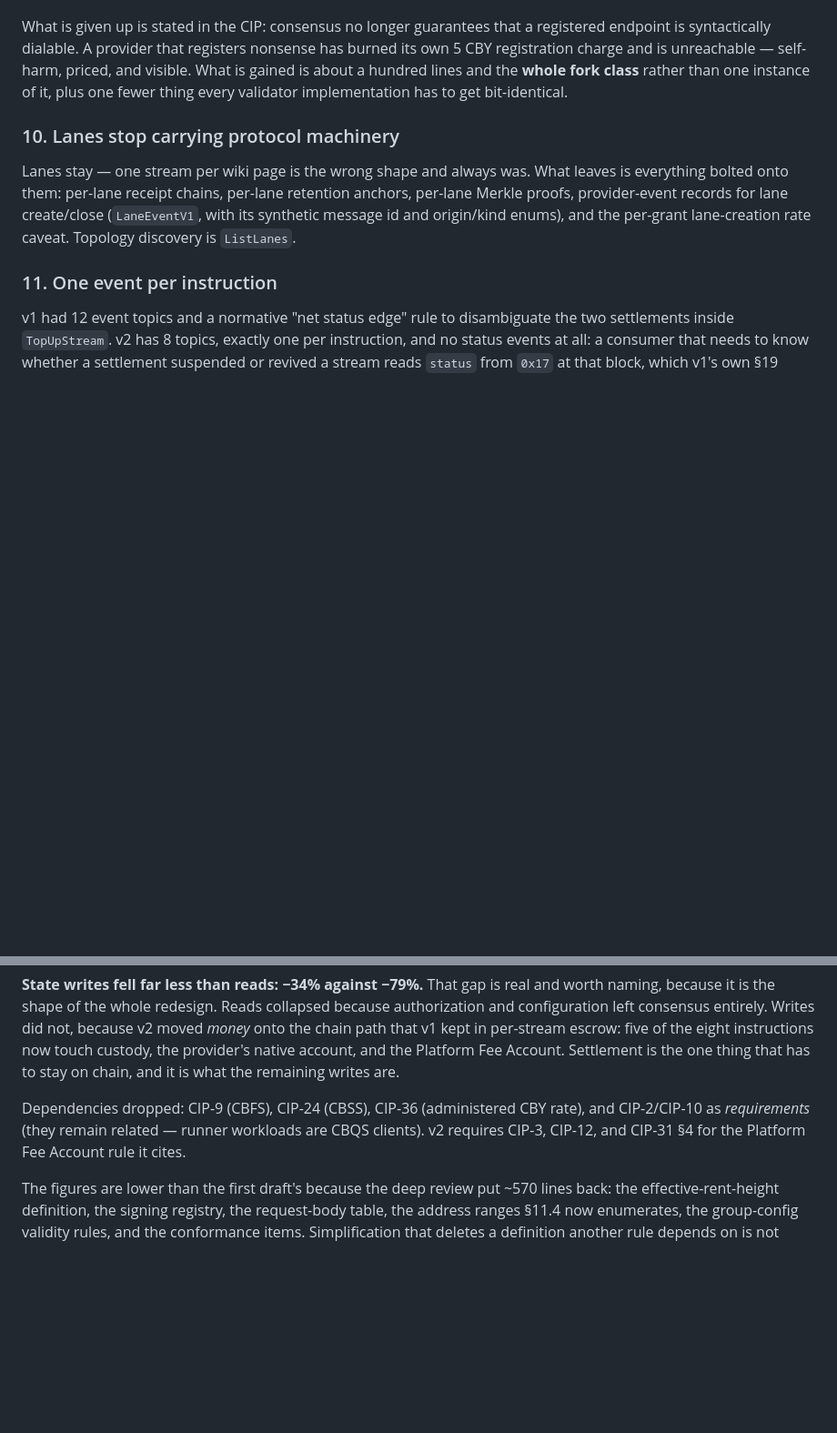
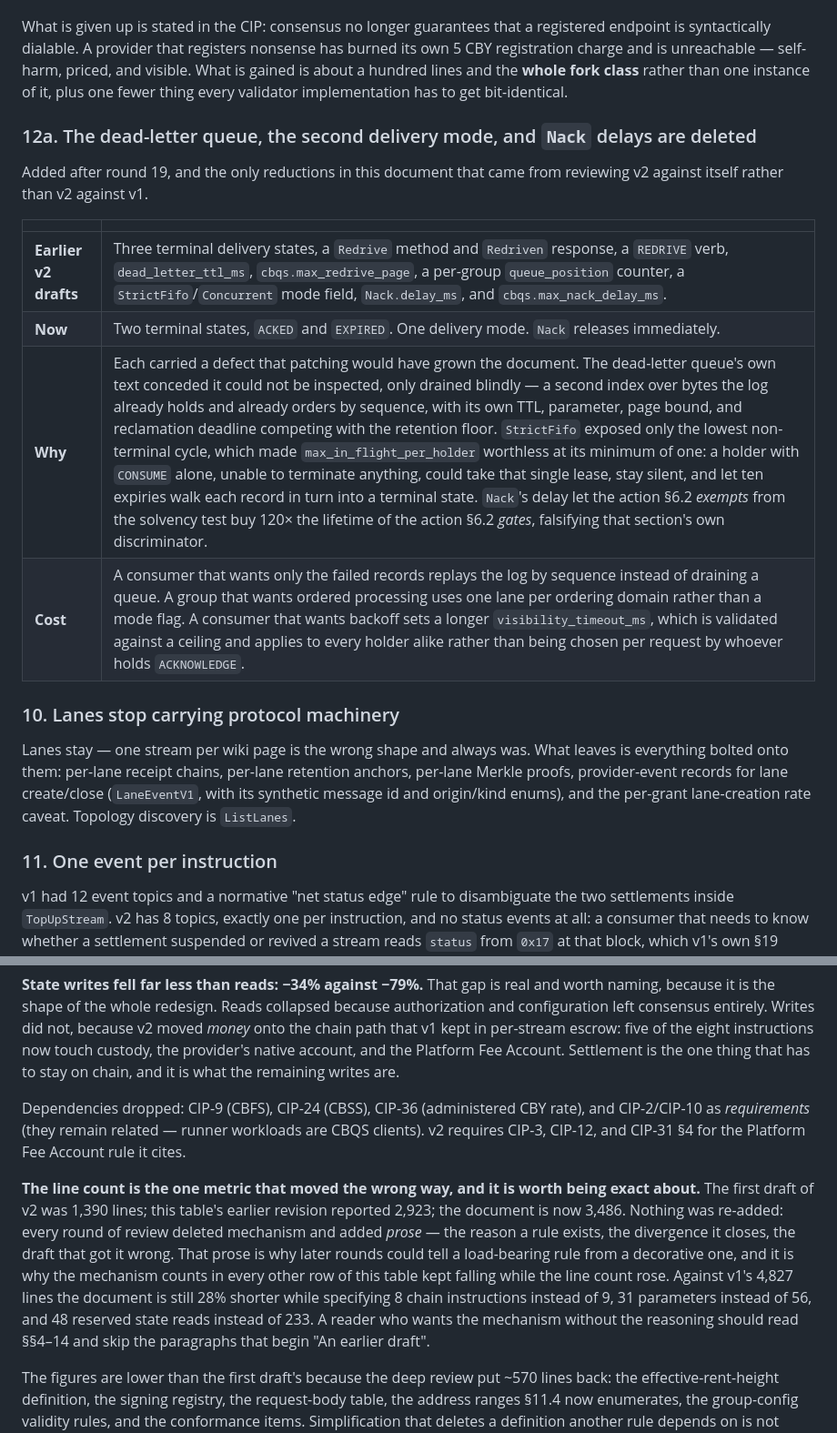
Before and after one commit to shawhanken/refs, a Markdown page: analysis/20260824_cip39_v2_simplification_plan.md, 2 parts joined by grey strips. Shown at 91% size. Rendered like a GitHub page; blank space fills up the shorter version.

```diff
--- a/analysis/20260824_cip39_v2_simplification_plan.md
+++ b/analysis/20260824_cip39_v2_simplification_plan.md
@@ -157,6 +168,18 @@ self-harm, priced, and visible. What is gained is about a hundred lines and the
 **whole fork class** rather than one instance of it, plus one fewer thing every
 validator implementation has to get bit-identical.
 
+### 12a. The dead-letter queue, the second delivery mode, and `Nack` delays are deleted
+
+Added after round 19, and the only reductions in this document that came from
+reviewing v2 against itself rather than v2 against v1.
+
+| | |
+| --- | --- |
+| **Earlier v2 drafts** | Three terminal delivery states, a `Redrive` method and `Redriven` response, a `REDRIVE` verb, `dead_letter_ttl_ms`, `cbqs.max_redrive_page`, a per-group `queue_position` counter, a `StrictFifo`/`Concurrent` mode field, `Nack.delay_ms`, and `cbqs.max_nack_delay_ms`. |
+| **Now** | Two terminal states, `ACKED` and `EXPIRED`. One delivery mode. `Nack` releases immediately. |
+| **Why** | Each carried a defect that patching would have grown the document. The dead-letter queue's own text conceded it could not be inspected, only drained blindly — a second index over bytes the log already holds and already orders by sequence, with its own TTL, parameter, page bound, and reclamation deadline competing with the retention floor. `StrictFifo` exposed only the lowest non-terminal cycle, which made `max_in_flight_per_holder` worthless at its minimum of one: a holder with `CONSUME` alone, unable to terminate anything, could take that single lease, stay silent, and let ten expiries walk each record in turn into a terminal state. `Nack`'s delay let the action §6.2 *exempts* from the solvency test buy 120× the lifetime of the action §6.2 *gates*, falsifying that section's own discriminator. |
+| **Cost** | A consumer that wants only the failed records replays the log by sequence instead of draining a queue. A group that wants ordered processing uses one lane per ordering domain rather than a mode flag. A consumer that wants backoff sets a longer `visibility_timeout_ms`, which is validated against a ceiling and applies to every holder alike rather than being chosen per request by whoever holds `ACKNOWLEDGE`. |
+
 ### 10. Lanes stop carrying protocol machinery
 
 Lanes stay — one stream per wiki page is the wrong shape and always was. What
@@ -245,6 +268,19 @@ rate), and CIP-2/CIP-10 as *requirements* (they remain related — runner
 workloads are CBQS clients). v2 requires CIP-3, CIP-12, and CIP-31 §4 for the
 Platform Fee Account rule it cites.
 
+**The line count is the one metric that moved the wrong way, and it is worth
+being exact about.** The first draft of v2 was 1,390 lines; this table's earlier
+revision reported 2,923; the document is now 3,486. Nothing was re-added: every
+round of review deleted mechanism and added *prose* — the reason a rule exists,
+the divergence it closes, the draft that got it wrong. That prose is why later
+rounds could tell a load-bearing rule from a decorative one, and it is why the
+mechanism counts in every other row of this table kept falling while the line
+count rose. Against v1's 4,827 lines the document is still 28% shorter while
+specifying 8 chain instructions instead of 9, 31 parameters instead of 56, and
+48 reserved state reads instead of 233. A reader who wants the mechanism
+without the reasoning should read §§4–14 and skip the paragraphs that begin
+"An earlier draft".
+
 The figures are lower than the first draft's because the deep review put ~570
 lines back: the effective-rent-height definition, the signing registry, the
 request-body table, the address ranges §11.4 now enumerates, the group-config
```
Also changed, not shown: other parts of analysis/20260824_cip39_v2_simplification_plan.md (+35 -12 lines).
